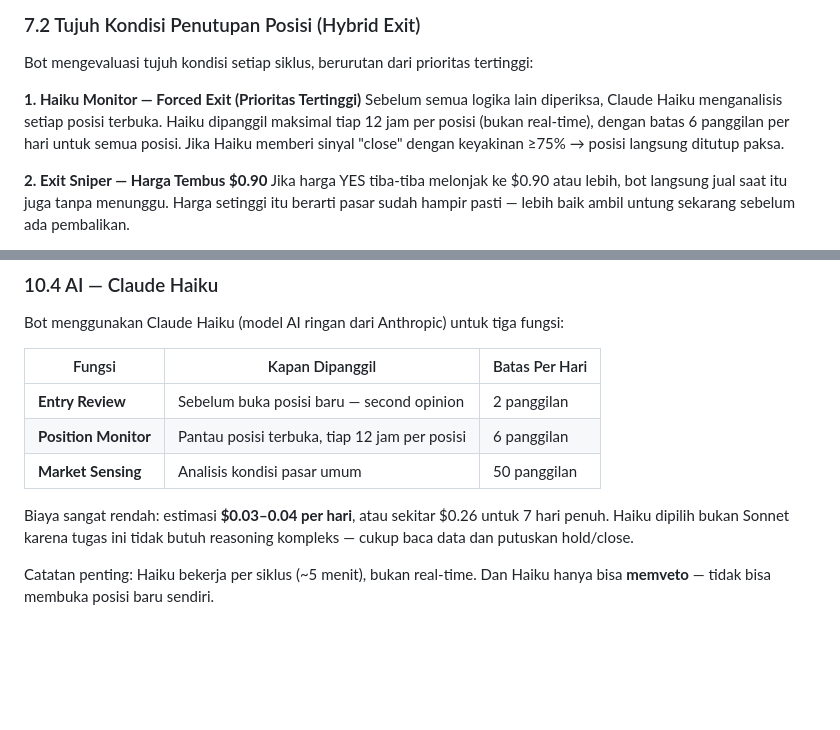
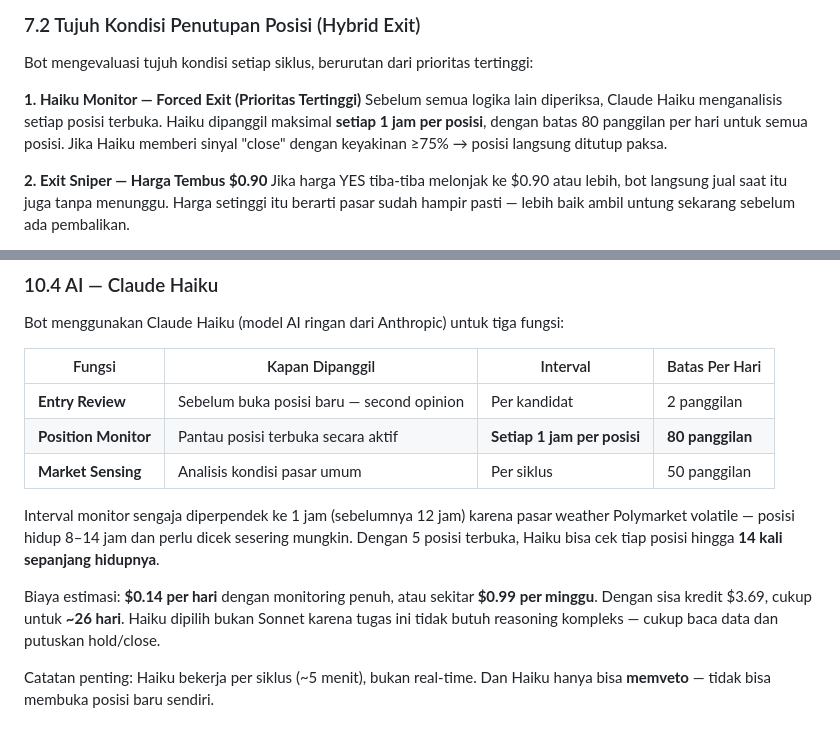
Before and after one commit to IlhamFaturachman/the_blueprints, a Markdown page: blueprints_core_docs/THE_BLUEPRINTS_COMPLETE_GUIDE.md, 2 parts joined by grey strips. Rendered like a GitHub page; blank space fills up the shorter version.

Commit message:
docs: update Haiku monitor config — 1h interval, 80 calls/day, cost breakdown
Co-Authored-By: Claude Sonnet 4.6 <noreply@anthropic.com>

```diff
--- a/blueprints_core_docs/THE_BLUEPRINTS_COMPLETE_GUIDE.md
+++ b/blueprints_core_docs/THE_BLUEPRINTS_COMPLETE_GUIDE.md
@@ -208,7 +208,7 @@ Setelah posisi terbuka, bot memantau harga melalui WebSocket — koneksi langsun
 Bot mengevaluasi tujuh kondisi setiap siklus, berurutan dari prioritas tertinggi:
 
 **1. Haiku Monitor — Forced Exit (Prioritas Tertinggi)**
-Sebelum semua logika lain diperiksa, Claude Haiku menganalisis setiap posisi terbuka. Haiku dipanggil maksimal tiap 12 jam per posisi (bukan real-time), dengan batas 6 panggilan per hari untuk semua posisi. Jika Haiku memberi sinyal "close" dengan keyakinan ≥75% → posisi langsung ditutup paksa.
+Sebelum semua logika lain diperiksa, Claude Haiku menganalisis setiap posisi terbuka. Haiku dipanggil maksimal **setiap 1 jam per posisi**, dengan batas 80 panggilan per hari untuk semua posisi. Jika Haiku memberi sinyal "close" dengan keyakinan ≥75% → posisi langsung ditutup paksa.
 
 **2. Exit Sniper — Harga Tembus $0.90**
 Jika harga YES tiba-tiba melonjak ke $0.90 atau lebih, bot langsung jual saat itu juga tanpa menunggu. Harga setinggi itu berarti pasar sudah hampir pasti — lebih baik ambil untung sekarang sebelum ada pembalikan.
@@ -304,13 +304,15 @@ Komponen terpisah yang menjaga koneksi langsung ke Polymarket untuk mendapat upd
 
 Bot menggunakan Claude Haiku (model AI ringan dari Anthropic) untuk tiga fungsi:
 
-| Fungsi | Kapan Dipanggil | Batas Per Hari |
-|--------|----------------|----------------|
-| **Entry Review** | Sebelum buka posisi baru — second opinion | 2 panggilan |
-| **Position Monitor** | Pantau posisi terbuka, tiap 12 jam per posisi | 6 panggilan |
-| **Market Sensing** | Analisis kondisi pasar umum | 50 panggilan |
+| Fungsi | Kapan Dipanggil | Interval | Batas Per Hari |
+|--------|----------------|----------|----------------|
+| **Entry Review** | Sebelum buka posisi baru — second opinion | Per kandidat | 2 panggilan |
+| **Position Monitor** | Pantau posisi terbuka secara aktif | **Setiap 1 jam per posisi** | **80 panggilan** |
+| **Market Sensing** | Analisis kondisi pasar umum | Per siklus | 50 panggilan |
 
-Biaya sangat rendah: estimasi **$0.03–0.04 per hari**, atau sekitar $0.26 untuk 7 hari penuh. Haiku dipilih bukan Sonnet karena tugas ini tidak butuh reasoning kompleks — cukup baca data dan putuskan hold/close.
+Interval monitor sengaja diperpendek ke 1 jam (sebelumnya 12 jam) karena pasar weather Polymarket volatile — posisi hidup 8–14 jam dan perlu dicek sesering mungkin. Dengan 5 posisi terbuka, Haiku bisa cek tiap posisi hingga **14 kali sepanjang hidupnya**.
+
+Biaya estimasi: **$0.14 per hari** dengan monitoring penuh, atau sekitar **$0.99 per minggu**. Dengan sisa kredit $3.69, cukup untuk **~26 hari**. Haiku dipilih bukan Sonnet karena tugas ini tidak butuh reasoning kompleks — cukup baca data dan putuskan hold/close.
 
 Catatan penting: Haiku bekerja per siklus (~5 menit), bukan real-time. Dan Haiku hanya bisa **memveto** — tidak bisa membuka posisi baru sendiri.
 
```
